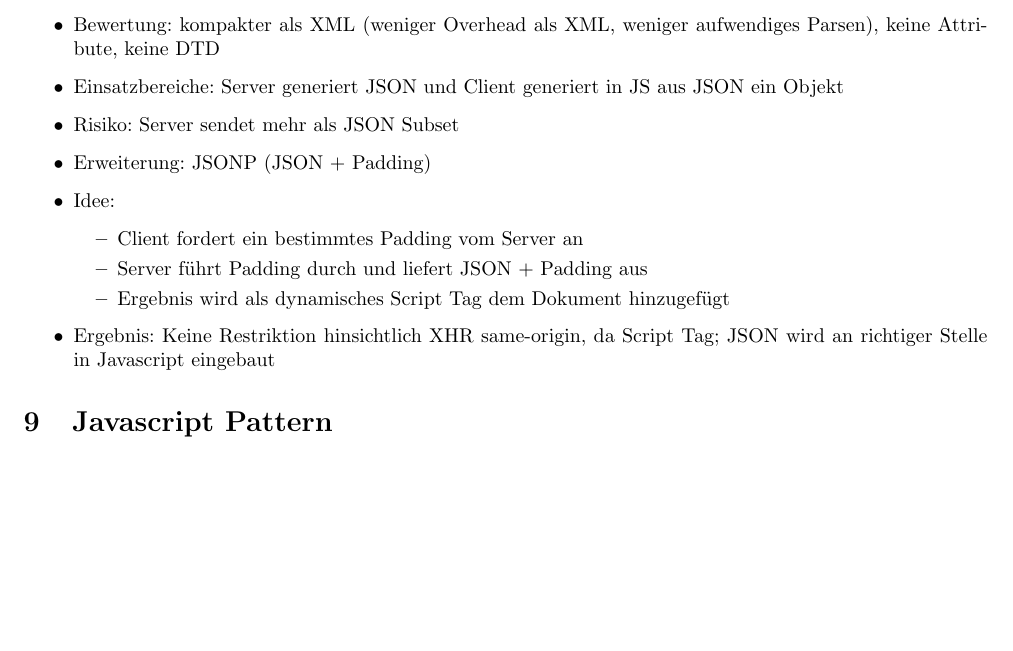
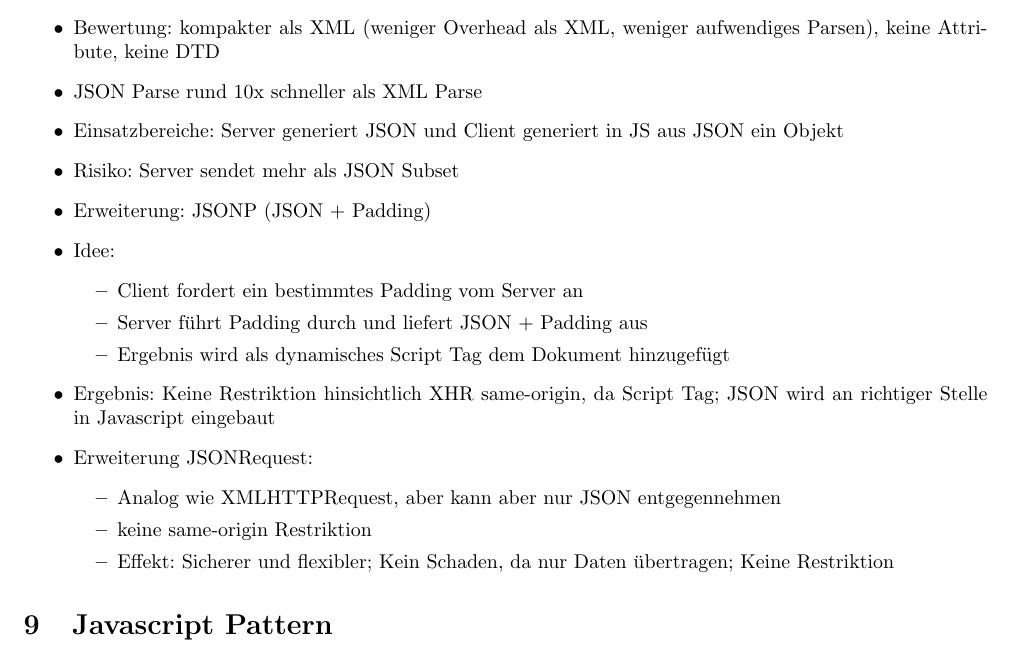
Before and after one commit to ZusammenfassungenBaMaUniHro/Web2.0, a LaTeX document (Zusammenfassung - Web 2.0.tex): part of page 24 of 33, cut so that both start at the same text, the shorter picture padded with empty space. Compiled offline with pdfLaTeX.

Commit message:
Ergänzung: JSON

```diff
--- a/Zusammenfassung - Web 2.0.tex
+++ b/Zusammenfassung - Web 2.0.tex
@@ -1029,12 +1032,16 @@ auf mehreren Plattformen
 			\item Dart = Javascript in C und Java erweitert (bisschen wie TypeScript)
 		\end{itemize}
 	\end{itemize}
+
+
+
 	\section{JSON}
 	\begin{itemize}
 		\item JSON = Javascript Object Notation
 		\item Format für die Serialisierung von Objekten
 		\item Unterstütze Datenstrukturen: Objekte, Arrays, Strings, Boolean, Integer, null
 		\item Bewertung: kompakter als XML (weniger Overhead als XML, weniger aufwendiges Parsen), keine Attribute, keine DTD
+		\item JSON Parse rund 10x schneller als XML Parse
 		\item Einsatzbereiche: Server generiert JSON und Client generiert in JS aus JSON ein Objekt
 		\item Risiko: Server sendet mehr als JSON Subset
 		\item Erweiterung: JSONP (JSON + Padding)
@@ -1045,11 +1052,25 @@ auf mehreren Plattformen
 			\item Ergebnis wird als dynamisches Script Tag dem Dokument hinzugefügt
 		\end{itemize}
 		\item Ergebnis: Keine Restriktion hinsichtlich XHR same-origin, da Script Tag; JSON wird an richtiger Stelle in Javascript eingebaut
+		\item Erweiterung JSONRequest:
+		\begin{itemize}
+			\item Analog wie XMLHTTPRequest, aber kann aber nur JSON entgegennehmen
+			\item keine same-origin Restriktion
+			\item Effekt: Sicherer und flexibler; Kein Schaden, da nur Daten übertragen; Keine Restriktion
+		\end{itemize}
+
 	\end{itemize}
+
+
+
 	\section{Javascript Pattern}
 	\begin{itemize}
 		\item ???
 	\end{itemize}
+
+
+
+
 	\section{Smallworld und Powerlaw Netzwerke}
 	\subsection{Grundgedanke}
 	\begin{itemize}
```
Also changed, not shown: Zusammenfassung - Web 2.0.tex (3 more changed lines).
